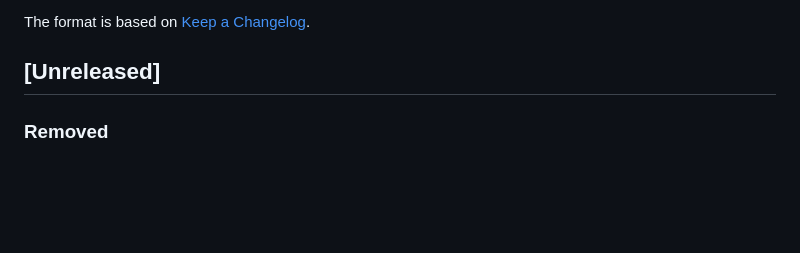
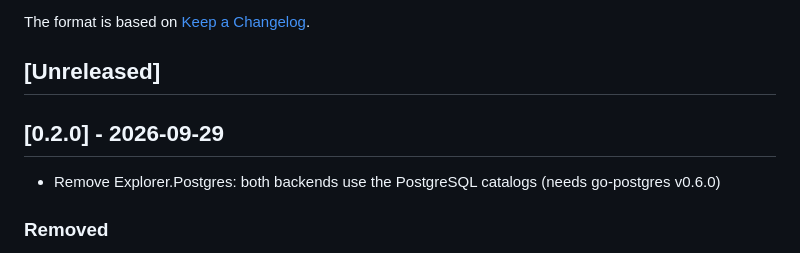
Before and after one commit to drummonds/go-dbexplorer, a Markdown page: CHANGELOG.md, the part around the change. Drawn GitHub-style; blank space fills up the shorter version.

Commit message:
Update CHANGELOG for v0.2.0

```diff
--- a/CHANGELOG.md
+++ b/CHANGELOG.md
@@ -5,6 +5,10 @@ All notable changes to this project will be documented in this file.
 The format is based on [Keep a Changelog](https://keepachangelog.com/).
 
 ## [Unreleased]
+
+## [0.2.0] - 2026-09-29
+
+ - Remove Explorer.Postgres: both backends use the PostgreSQL catalogs (needs go-postgres v0.6.0)
 
 ### Removed
 - `Explorer.Postgres`. Both backends now use the PostgreSQL catalogs
```
